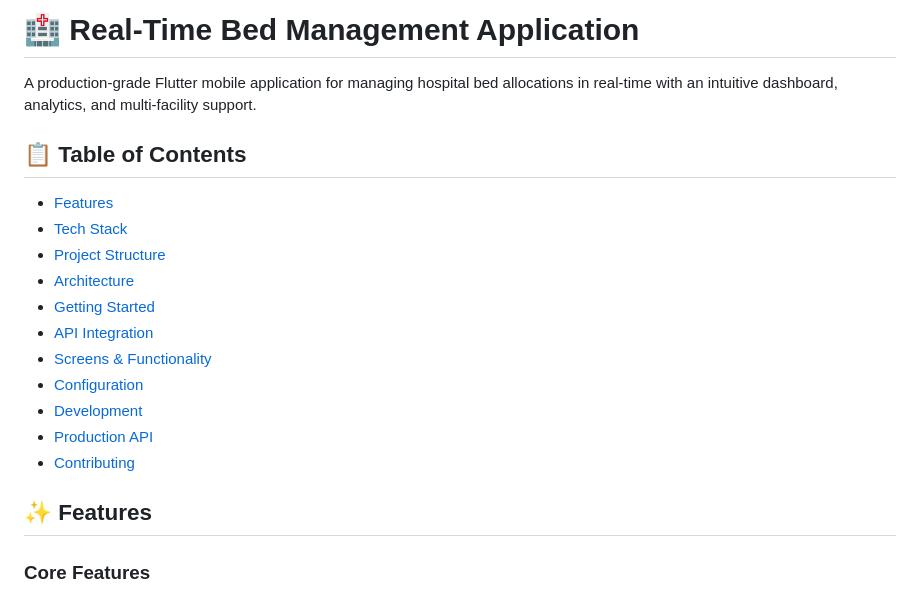
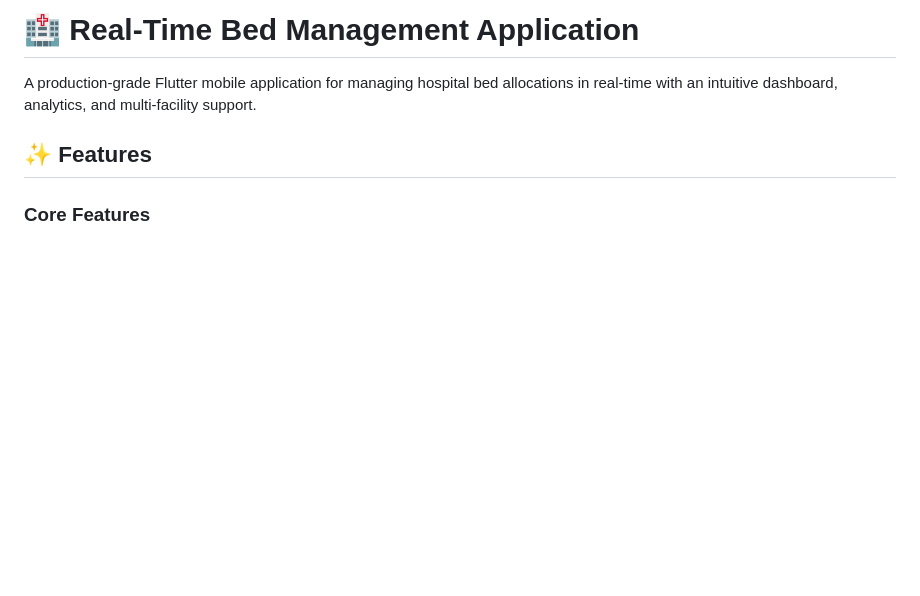
Before and after one commit to sandeepswain54/Real-Time-Bed-Management-App, a Markdown page: README.md, the part around the change. Rendered like a GitHub page; blank space fills up the shorter version.

Commit message:
Remove Table of Contents from README
Removed the Table of Contents section from the README.

```diff
--- a/README.md
+++ b/README.md
@@ -1,20 +1,6 @@
 # 🏥 Real-Time Bed Management Application
 
 A production-grade Flutter mobile application for managing hospital bed allocations in real-time with an intuitive dashboard, analytics, and multi-facility support.
-
-## 📋 Table of Contents
-
-- [Features](#-features)
-- [Tech Stack](#-tech-stack)
-- [Project Structure](#-project-structure)
-- [Architecture](#-architecture)
-- [Getting Started](#-getting-started)
-- [API Integration](#-api-integration)
-- [Screens & Functionality](#-screens--functionality)
-- [Configuration](#-configuration)
-- [Development](#-development)
-- [Production API](#-production-api)
-- [Contributing](#-contributing)
 
 ## ✨ Features
 
```
